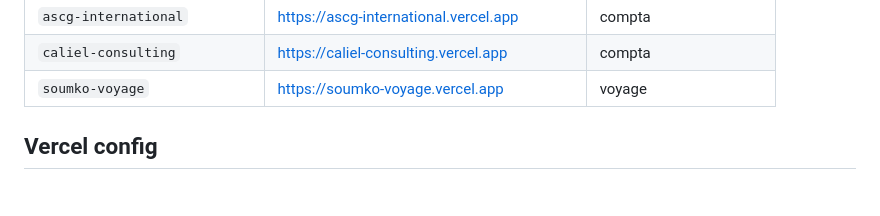
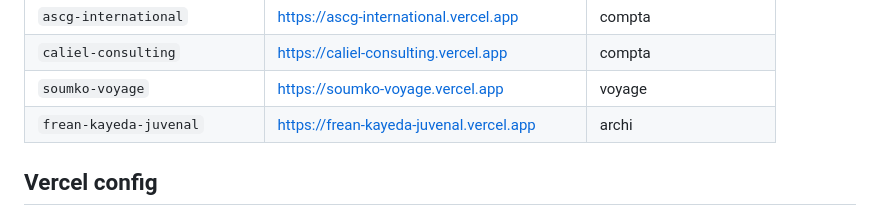
Before and after one commit to kamfal667/AGENCE-APRIMMO, a Markdown page: CLAUDE.md, the part around the change. Rendered like a GitHub page.

Commit message:
docs: ajout frean-kayeda-juvenal dans prospects déployés

```diff
--- a/CLAUDE.md
+++ b/CLAUDE.md
@@ -217,6 +217,7 @@ Un seul bloc à modifier — le JS propage `nom`, `adresse`, liens WhatsApp et c
 | `ascg-international` | https://ascg-international.vercel.app | compta |
 | `caliel-consulting` | https://caliel-consulting.vercel.app | compta |
 | `soumko-voyage` | https://soumko-voyage.vercel.app | voyage |
+| `frean-kayeda-juvenal` | https://frean-kayeda-juvenal.vercel.app | archi |
 
 ## Vercel config
 
```
